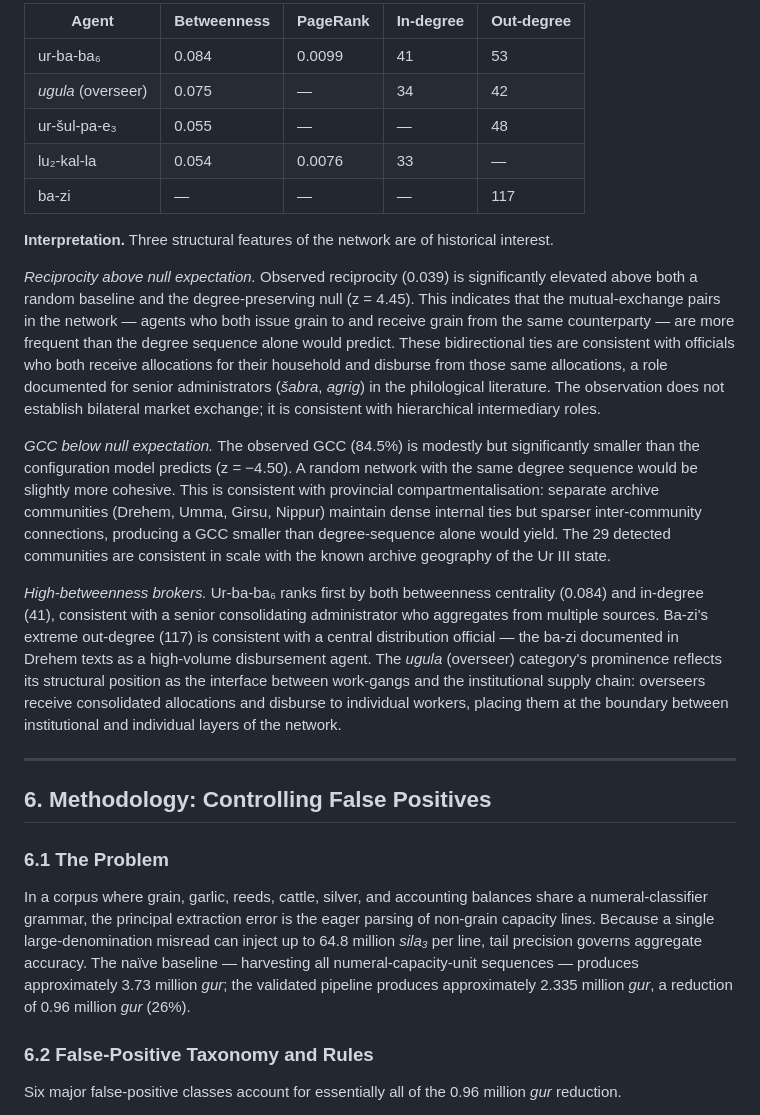
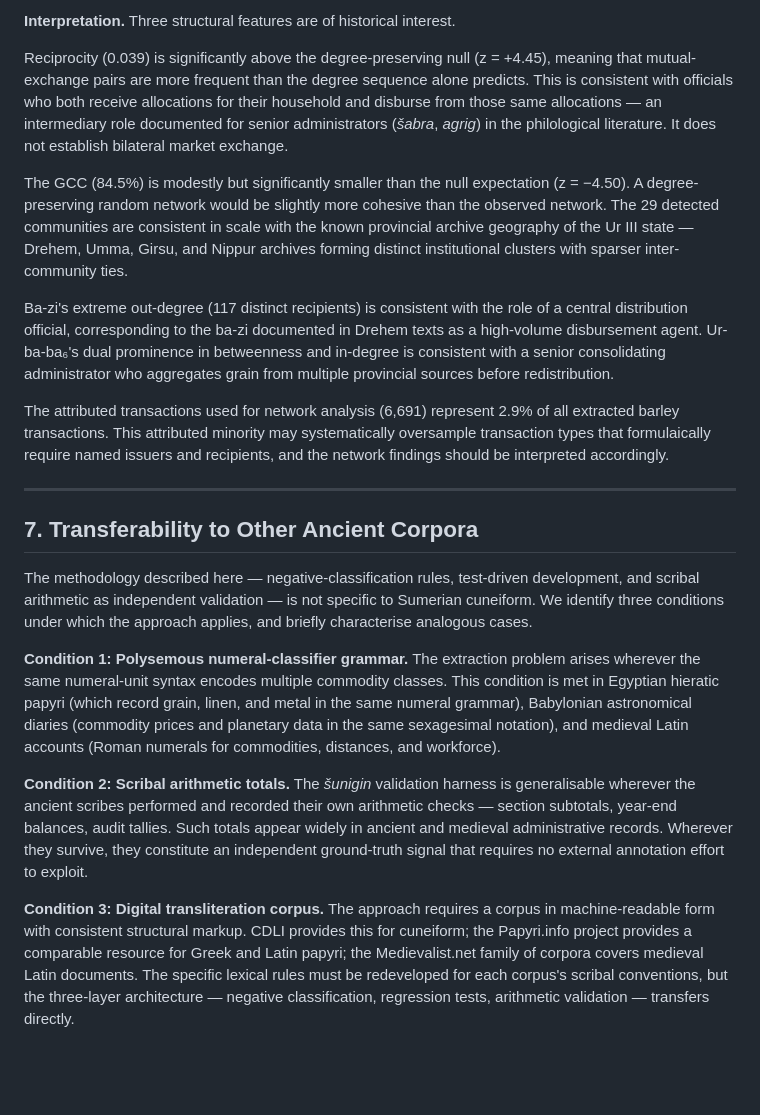
Before and after one commit to asarodan/sumer, a Markdown page: paper/draft_v2.md, the part around one of its changes. Drawn GitHub-style; blank space fills up the shorter version.

```diff
--- a/paper/draft_v2.md
+++ b/paper/draft_v2.md
@@ -193,29 +224,23 @@ The full-corpus Gini (0.934 per transaction) exceeds the verified sub-corpus val
 
-| Agent | Betweenness | PageRank | In-degree | Out-degree |
-|---|---|---|---|---|
-| ur-ba-ba₆ | 0.084 | 0.0099 | 41 | 53 |
-| *ugula* (overseer) | 0.075 | — | 34 | 42 |
-| ur-šul-pa-e₃ | 0.055 | — | — | 48 |
-| lu₂-kal-la | 0.054 | 0.0076 | 33 | — |
-| ba-zi | — | — | — | 117 |
+**Interpretation.** Three structural features are of historical interest.
 
-**Interpretation.** Three structural features of the network are of historical interest.
+Reciprocity (0.039) is significantly above the degree-preserving null (z = +4.45), meaning that mutual-exchange pairs are more frequent than the degree sequence alone predicts. This is consistent with officials who both receive allocations for their household and disburse from those same allocations — an intermediary role documented for senior administrators (*šabra*, *agrig*) in the philological literature. It does not establish bilateral market exchange.
 
-*Reciprocity above null expectation.* Observed reciprocity (0.039) is significantly elevated above both a random baseline and the degree-preserving null (z = 4.45). This indicates that the mutual-exchange pairs in the network — agents who both issue grain to and receive grain from the same counterparty — are more frequent than the degree sequence alone would predict. These bidirectional ties are consistent with officials who both receive allocations for their household and disburse from those same allocations, a role documented for senior administrators (*šabra*, *agrig*) in the philological literature. The observation does not establish bilateral market exchange; it is consistent with hierarchical intermediary roles.
+The GCC (84.5%) is modestly but significantly smaller than the null expectation (z = −4.50). A degree-preserving random network would be slightly more cohesive than the observed network. The 29 detected communities are consistent in scale with the known provincial archive geography of the Ur III state — Drehem, Umma, Girsu, and Nippur archives forming distinct institutional clusters with sparser inter-community ties.
 
-*GCC below null expectation.* The observed GCC (84.5%) is modestly but significantly smaller than the configuration model predicts (z = −4.50). A random network with the same degree sequence would be slightly more cohesive. This is consistent with provincial compartmentalisation: separate archive communities (Drehem, Umma, Girsu, Nippur) maintain dense internal ties but sparser inter-community connections, producing a GCC smaller than degree-sequence alone would yield. The 29 detected communities are consistent in scale with the known archive geography of the Ur III state.
+Ba-zi's extreme out-degree (117 distinct recipients) is consistent with the role of a central distribution official, corresponding to the ba-zi documented in Drehem texts as a high-volume disbursement agent. Ur-ba-ba₆'s dual prominence in betweenness and in-degree is consistent with a senior consolidating administrator who aggregates grain from multiple provincial sources before redistribution.
 
-*High-betweenness brokers.* Ur-ba-ba₆ ranks first by both betweenness centrality (0.084) and in-degree (41), consistent with a senior consolidating administrator who aggregates from multiple sources. Ba-zi's extreme out-degree (117) is consistent with a central distribution official — the ba-zi documented in Drehem texts as a high-volume disbursement agent. The *ugula* (overseer) category's prominence reflects its structural position as the interface between work-gangs and the institutional supply chain: overseers receive consolidated allocations and disburse to individual workers, placing them at the boundary between institutional and individual layers of the network.
+The attributed transactions used for network analysis (6,691) represent 2.9% of all extracted barley transactions. This attributed minority may systematically oversample transaction types that formulaically require named issuers and recipients, and the network findings should be interpreted accordingly.
 
 ---
 
-## 6. Methodology: Controlling False Positives
+## 7. Transferability to Other Ancient Corpora
 
-### 6.1 The Problem
+The methodology described here — negative-classification rules, test-driven development, and scribal arithmetic as independent validation — is not specific to Sumerian cuneiform. We identify three conditions under which the approach applies, and briefly characterise analogous cases.
 
-In a corpus where grain, garlic, reeds, cattle, silver, and accounting balances share a numeral-classifier grammar, the principal extraction error is the eager parsing of non-grain capacity lines. Because a single large-denomination misread can inject up to 64.8 million *sila₃* per line, tail precision governs aggregate accuracy. The naïve baseline — harvesting all numeral-capacity-unit sequences — produces approximately 3.73 million *gur*; the validated pipeline produces approximately 2.335 million *gur*, a reduction of 0.96 million *gur* (26%).
+**Condition 1: Polysemous numeral-classifier grammar.** The extraction problem arises wherever the same numeral-unit syntax encodes multiple commodity classes. This condition is met in Egyptian hieratic papyri (which record grain, linen, and metal in the same numeral grammar), Babylonian astronomical diaries (commodity prices and planetary data in the same sexagesimal notation), and medieval Latin accounts (Roman numerals for commodities, distances, and workforce).
 
-### 6.2 False-Positive Taxonomy and Rules
+**Condition 2: Scribal arithmetic totals.** The *šunigin* validation harness is generalisable wherever the ancient scribes performed and recorded their own arithmetic checks — section subtotals, year-end balances, audit tallies. Such totals appear widely in ancient and medieval administrative records. Wherever they survive, they constitute an independent ground-truth signal that requires no external annotation effort to exploit.
 
-Six major false-positive classes account for essentially all of the 0.96 million *gur* reduction.
+**Condition 3: Digital transliteration corpus.** The approach requires a corpus in machine-readable form with consistent structural markup. CDLI provides this for cuneiform; the Papyri.info project provides a comparable resource for Greek and Latin papyri; the Medievalist.net family of corpora covers medieval Latin documents. The specific lexical rules must be redeveloped for each corpus's scribal conventions, but the three-layer architecture — negative classification, regression tests, arithmetic validation — transfers directly.
 
```
Also changed, not shown: other parts of paper/draft_v2.md (+122 -115 lines).
